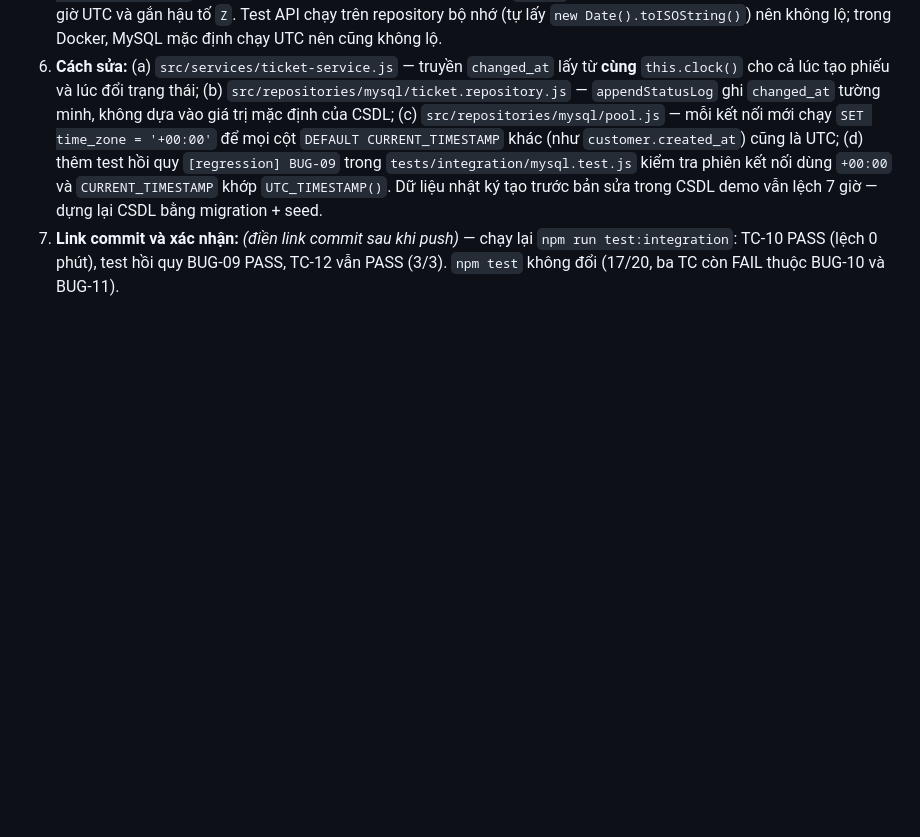
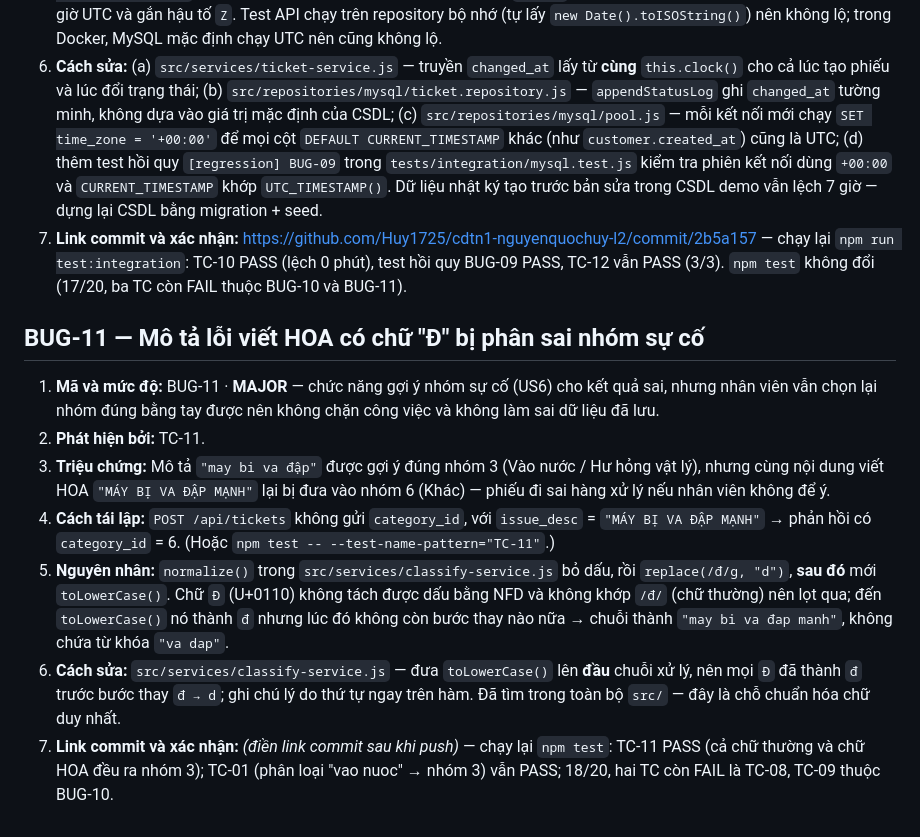
Before and after one commit to Huy1725/cdtn1-nguyenquochuy-l2, a Markdown page: docs/bug-log.md, the part around the change. Drawn GitHub-style; blank space fills up the shorter version.

```diff
--- a/docs/bug-log.md
+++ b/docs/bug-log.md
@@ -103,4 +103,14 @@ làm tiếp · **Minor** = còn lại.
 4. **Cách tái lập:** Trên máy cài MySQL để múi giờ hệ thống là giờ Việt Nam (mặc định khi cài MySQL trên Windows ở VN; kiểm tra: `SELECT @@global.time_zone, NOW(), UTC_TIMESTAMP();` thấy `SYSTEM` và hai giờ lệch 7 tiếng) → `npm run test:integration` → TC-10 FAIL; hoặc tạo một phiếu rồi `GET /api/tickets/{id}` và so `received_at` với `status_log[0].changed_at`.
 5. **Nguyên nhân:** Phiếu và nhật ký lấy giờ từ **hai đồng hồ khác nhau**. `received_at` do service tính từ đồng hồ ứng dụng và lưu dạng giờ UTC; còn `changed_at` không được truyền vào câu `INSERT` nên MySQL tự điền bằng `DEFAULT CURRENT_TIMESTAMP` — giá trị này theo **múi giờ của phiên kết nối** (`SYSTEM` = UTC+7), rồi tầng repository lại đọc nó như giờ UTC và gắn hậu tố `Z`. Test API chạy trên repository bộ nhớ (tự lấy `new Date().toISOString()`) nên không lộ; trong Docker, MySQL mặc định chạy UTC nên cũng không lộ.
 6. **Cách sửa:** (a) `src/services/ticket-service.js` — truyền `changed_at` lấy từ **cùng** `this.clock()` cho cả lúc tạo phiếu và lúc đổi trạng thái; (b) `src/repositories/mysql/ticket.repository.js` — `appendStatusLog` ghi `changed_at` tường minh, không dựa vào giá trị mặc định của CSDL; (c) `src/repositories/mysql/pool.js` — mỗi kết nối mới chạy `SET time_zone = '+00:00'` để mọi cột `DEFAULT CURRENT_TIMESTAMP` khác (như `customer.created_at`) cũng là UTC; (d) thêm test hồi quy `[regression] BUG-09` trong `tests/integration/mysql.test.js` kiểm tra phiên kết nối dùng `+00:00` và `CURRENT_TIMESTAMP` khớp `UTC_TIMESTAMP()`. Dữ liệu nhật ký tạo trước bản sửa trong CSDL demo vẫn lệch 7 giờ — dựng lại CSDL bằng migration + seed.
-7. **Link commit và xác nhận:** _(điền link commit sau khi push)_ — chạy lại `npm run test:integration`: TC-10 PASS (lệch 0 phút), test hồi quy BUG-09 PASS, TC-12 vẫn PASS (3/3). `npm test` không đổi (17/20, ba TC còn FAIL thuộc BUG-10 và BUG-11).
+7. **Link commit và xác nhận:** https://github.com/Huy1725/cdtn1-nguyenquochuy-l2/commit/2b5a157 — chạy lại `npm run test:integration`: TC-10 PASS (lệch 0 phút), test hồi quy BUG-09 PASS, TC-12 vẫn PASS (3/3). `npm test` không đổi (17/20, ba TC còn FAIL thuộc BUG-10 và BUG-11).
+
+## BUG-11 — Mô tả lỗi viết HOA có chữ "Đ" bị phân sai nhóm sự cố
+
+1. **Mã và mức độ:** BUG-11 · **MAJOR** — chức năng gợi ý nhóm sự cố (US6) cho kết quả sai, nhưng nhân viên vẫn chọn lại nhóm đúng bằng tay được nên không chặn công việc và không làm sai dữ liệu đã lưu.
+2. **Phát hiện bởi:** TC-11.
+3. **Triệu chứng:** Mô tả `"may bi va đập"` được gợi ý đúng nhóm 3 (Vào nước / Hư hỏng vật lý), nhưng cùng nội dung viết HOA `"MÁY BỊ VA ĐẬP MẠNH"` lại bị đưa vào nhóm 6 (Khác) — phiếu đi sai hàng xử lý nếu nhân viên không để ý.
+4. **Cách tái lập:** `POST /api/tickets` không gửi `category_id`, với `issue_desc` = `"MÁY BỊ VA ĐẬP MẠNH"` → phản hồi có `category_id` = 6. (Hoặc `npm test -- --test-name-pattern="TC-11"`.)
+5. **Nguyên nhân:** `normalize()` trong `src/services/classify-service.js` bỏ dấu, rồi `replace(/đ/g, "d")`, **sau đó** mới `toLowerCase()`. Chữ `Đ` (U+0110) không tách được dấu bằng NFD và không khớp `/đ/` (chữ thường) nên lọt qua; đến `toLowerCase()` nó thành `đ` nhưng lúc đó không còn bước thay nào nữa → chuỗi thành `"may bi va đap manh"`, không chứa từ khóa `"va dap"`.
+6. **Cách sửa:** `src/services/classify-service.js` — đưa `toLowerCase()` lên **đầu** chuỗi xử lý, nên mọi `Đ` đã thành `đ` trước bước thay `đ → d`; ghi chú lý do thứ tự ngay trên hàm. Đã tìm trong toàn bộ `src/` — đây là chỗ chuẩn hóa chữ duy nhất.
+7. **Link commit và xác nhận:** _(điền link commit sau khi push)_ — chạy lại `npm test`: TC-11 PASS (cả chữ thường và chữ HOA đều ra nhóm 3); TC-01 (phân loại "vao nuoc" → nhóm 3) vẫn PASS; 18/20, hai TC còn FAIL là TC-08, TC-09 thuộc BUG-10.
```
Also changed, not shown: docs/test-report.md (+5 -4 lines), docs/screenshots/TC-11-pass.png (added), 1 other file.
